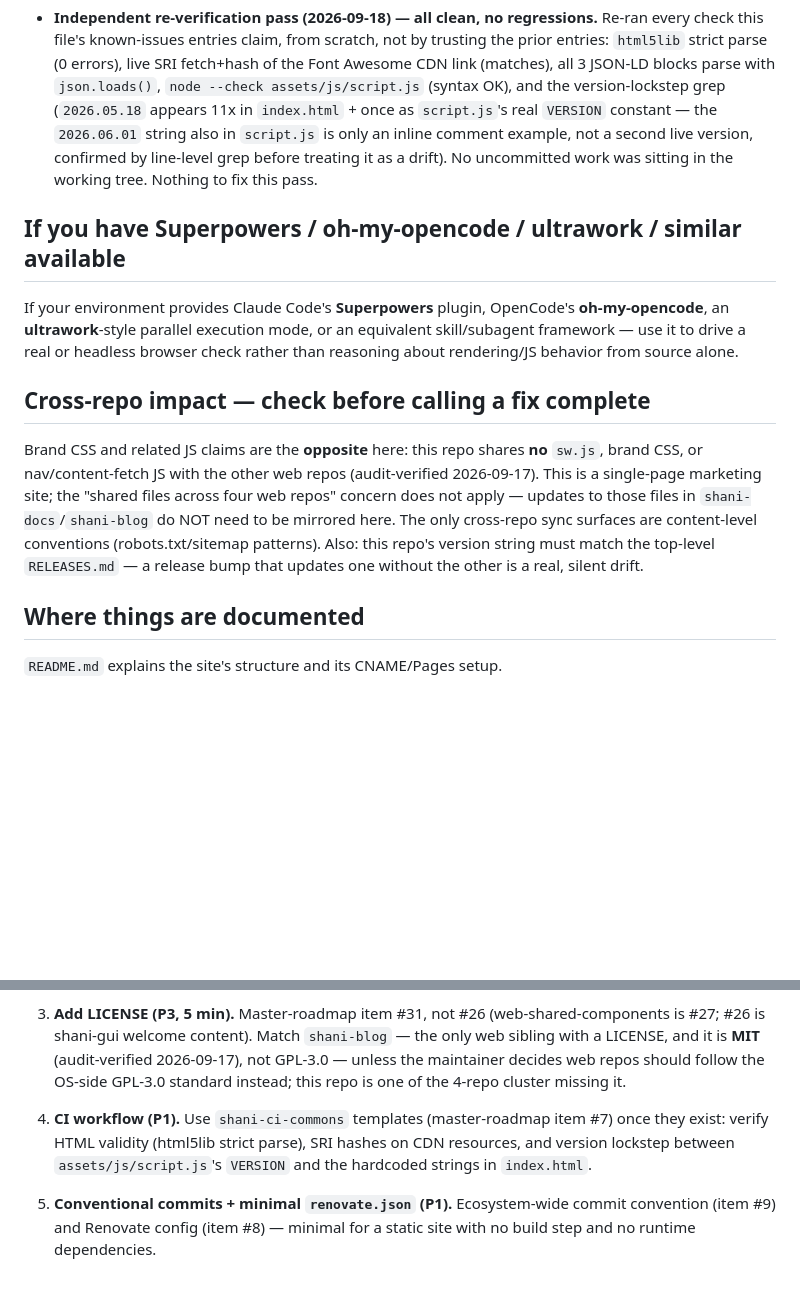
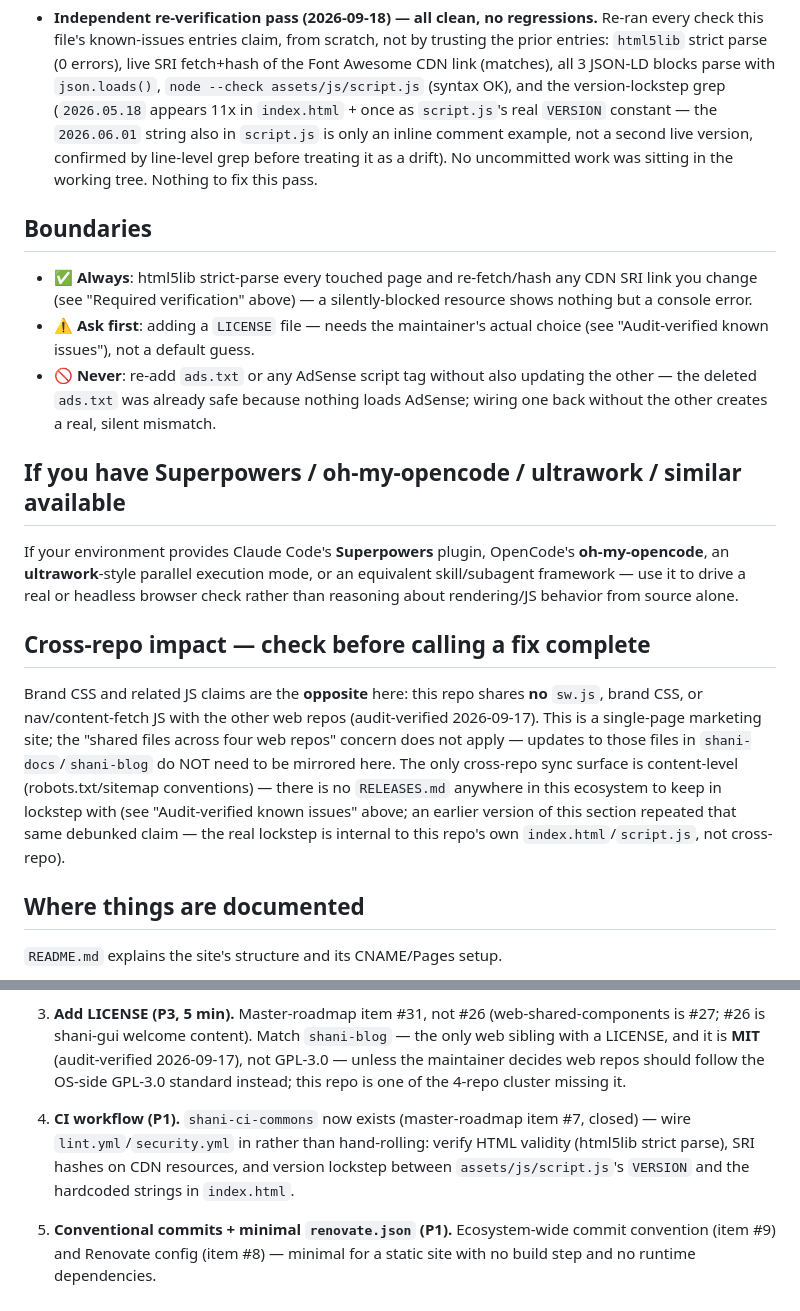
Before and after one commit to shani8dev/shani-website, a Markdown page: AGENTS.md, 2 parts joined by grey strips. GitHub-like rendering; blank space fills up the shorter version.

Commit message:
docs(agents): fix self-contradicting RELEASES.md claim, stale CI note, add Boundaries
"Cross-repo impact" still repeated a debunked "must match top-level
RELEASES.md" claim that "Audit-verified known issues" above it explicitly
disproved (no such file exists anywhere in this ecosystem) - direct
self-contradiction within the same file. Also updated a "once
shani-ci-commons exists" note now that it does. Added a Boundaries section
per 2026 AGENTS.md best-practice research, derived from this file's own
ads.txt/SRI findings.

Co-Authored-By: Claude Sonnet 5 <noreply@anthropic.com>

```diff
--- a/AGENTS.md
+++ b/AGENTS.md
@@ -114,6 +114,18 @@ grep -o "2026\.[0-9.]*" index.html assets/js/script.js ../RELEASES.md
 
 - **Independent re-verification pass (2026-09-18) — all clean, no regressions.** Re-ran every check this file's known-issues entries claim, from scratch, not by trusting the prior entries: `html5lib` strict parse (0 errors), live SRI fetch+hash of the Font Awesome CDN link (matches), all 3 JSON-LD blocks parse with `json.loads()`, `node --check assets/js/script.js` (syntax OK), and the version-lockstep grep (`2026.05.18` appears 11x in `index.html` + once as `script.js`'s real `VERSION` constant — the `2026.06.01` string also in `script.js` is only an inline comment example, not a second live version, confirmed by line-level grep before treating it as a drift). No uncommitted work was sitting in the working tree. Nothing to fix this pass.
 
+## Boundaries
+
+- ✅ **Always**: html5lib strict-parse every touched page and re-fetch/hash
+  any CDN SRI link you change (see "Required verification" above) — a
+  silently-blocked resource shows nothing but a console error.
+- ⚠️ **Ask first**: adding a `LICENSE` file — needs the maintainer's actual
+  choice (see "Audit-verified known issues"), not a default guess.
+- 🚫 **Never**: re-add `ads.txt` or any AdSense script tag without also
+  updating the other — the deleted `ads.txt` was already safe because
+  nothing loads AdSense; wiring one back without the other creates a real,
+  silent mismatch.
+
 ## If you have Superpowers / oh-my-opencode / ultrawork / similar available
 
 If your environment provides Claude Code's **Superpowers** plugin, OpenCode's
@@ -124,9 +136,7 @@ source alone.
 
 ## Cross-repo impact — check before calling a fix complete
 
-Brand CSS and related JS claims are the **opposite** here: this repo shares **no** `sw.js`, brand CSS, or nav/content-fetch JS with the other web repos (audit-verified 2026-09-17). This is a single-page marketing site; the "shared files across four web repos" concern does not apply — updates to those files in `shani-docs`/`shani-blog` do NOT need to be mirrored here. The only cross-repo sync surfaces are content-level conventions (robots.txt/sitemap patterns). Also: this
-repo's version string must match the top-level `RELEASES.md` — a release
-bump that updates one without the other is a real, silent drift.
+Brand CSS and related JS claims are the **opposite** here: this repo shares **no** `sw.js`, brand CSS, or nav/content-fetch JS with the other web repos (audit-verified 2026-09-17). This is a single-page marketing site; the "shared files across four web repos" concern does not apply — updates to those files in `shani-docs`/`shani-blog` do NOT need to be mirrored here. The only cross-repo sync surface is content-level (robots.txt/sitemap conventions) — there is no `RELEASES.md` anywhere in this ecosystem to keep in lockstep with (see "Audit-verified known issues" above; an earlier version of this section repeated that same debunked claim — the real lockstep is internal to this repo's own `index.html`/`script.js`, not cross-repo).
 
 ## Where things are documented
 
@@ -198,6 +208,6 @@ Implementation priorities are per `../IMPLEMENTATION-ROADMAP.md` (master roadmap
 
 3. **Add LICENSE (P3, 5 min).** Master-roadmap item #31, not #26 (web-shared-components is #27; #26 is shani-gui welcome content). Match `shani-blog` — the only web sibling with a LICENSE, and it is **MIT** (audit-verified 2026-09-17), not GPL-3.0 — unless the maintainer decides web repos should follow the OS-side GPL-3.0 standard instead; this repo is one of the 4-repo cluster missing it.
 
-4. **CI workflow (P1).** Use `shani-ci-commons` templates (master-roadmap item #7) once they exist: verify HTML validity (html5lib strict parse), SRI hashes on CDN resources, and version lockstep between `assets/js/script.js`'s `VERSION` and the hardcoded strings in `index.html`.
+4. **CI workflow (P1).** `shani-ci-commons` now exists (master-roadmap item #7, closed) — wire `lint.yml`/`security.yml` in rather than hand-rolling: verify HTML validity (html5lib strict parse), SRI hashes on CDN resources, and version lockstep between `assets/js/script.js`'s `VERSION` and the hardcoded strings in `index.html`.
 
 5. **Conventional commits + minimal `renovate.json` (P1).** Ecosystem-wide commit convention (item #9) and Renovate config (item #8) — minimal for a static site with no build step and no runtime dependencies.
```
